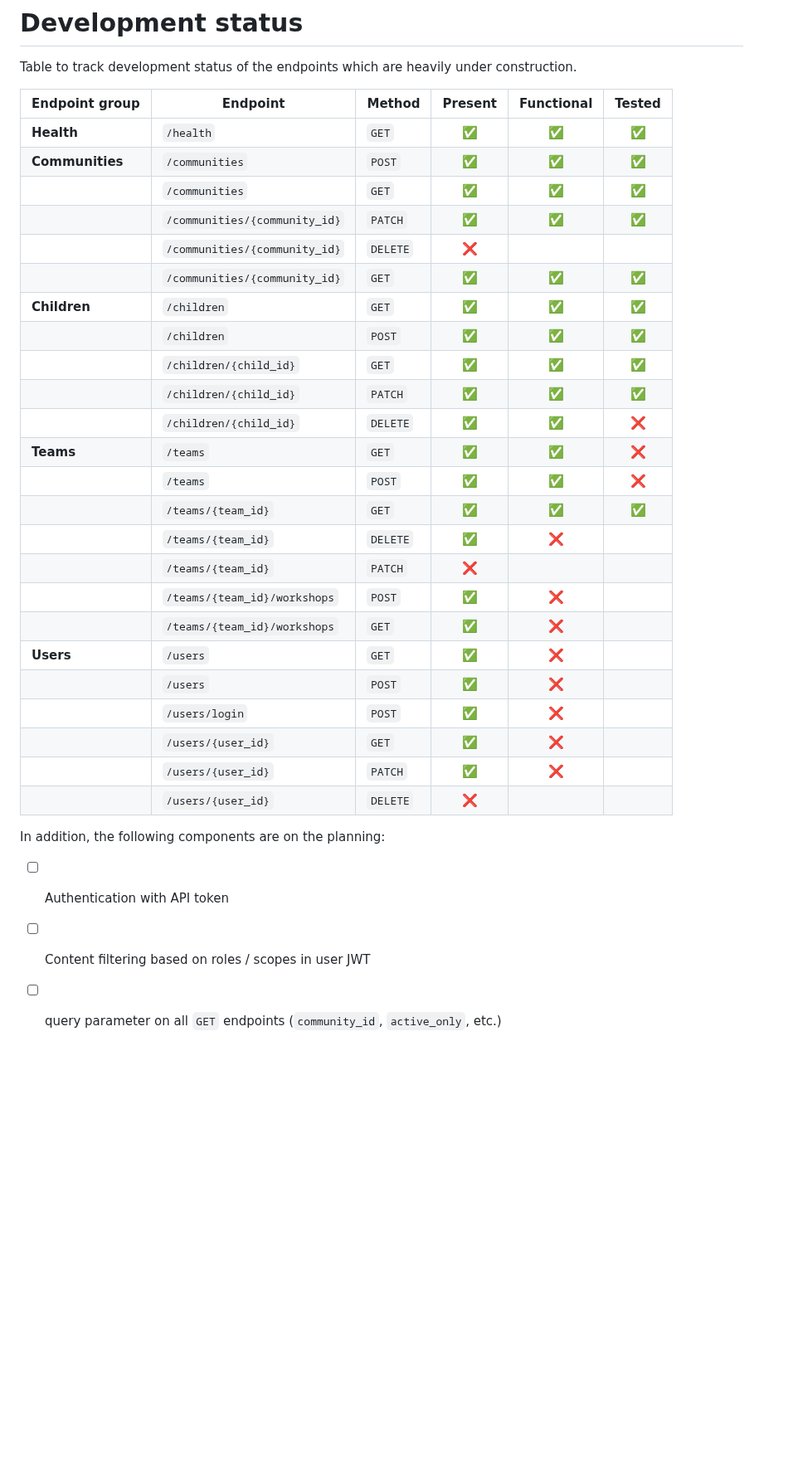
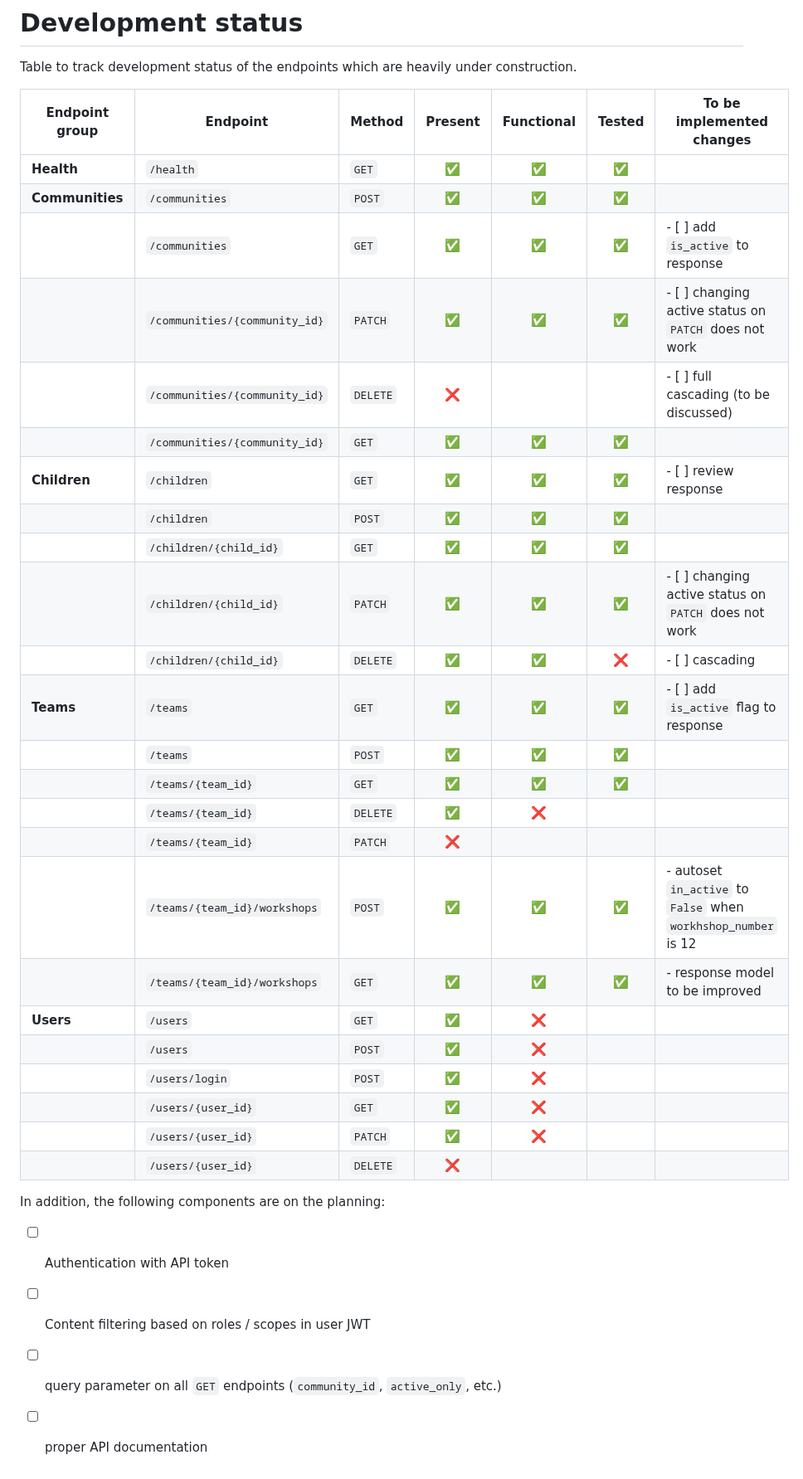
Before and after one commit to guyonmatteau/digital-lions, a Markdown page: architecture/README.md, the part around the change. Shown at 83% size. Rendered like a GitHub page; blank space fills up the shorter version.

Commit message:
Update status page

```diff
--- a/architecture/README.md
+++ b/architecture/README.md
@@ -2,35 +2,35 @@
 
 Table to track development status of the endpoints which are heavily under construction.
 
-| **Endpoint group** | **Endpoint**                  | **Method** |     **Present**    |   **Functional**   |     **Tested**     |
-|--------------------|-------------------------------|------------|:------------------:|:------------------:|:------------------:|
-| **Health**         | `/health`                     | `GET`      | :white_check_mark: | :white_check_mark: | :white_check_mark: |
-| **Communities**    | `/communities`                | `POST`     | :white_check_mark: | :white_check_mark: | :white_check_mark: |
-|                    | `/communities`                | `GET`      | :white_check_mark: | :white_check_mark: | :white_check_mark: |
-|                    | `/communities/{community_id}` | `PATCH`    | :white_check_mark: | :white_check_mark: | :white_check_mark: |
-|                    | `/communities/{community_id}` | `DELETE`   |         :x:        |                    |                    |
-|                    | `/communities/{community_id}` | `GET`      | :white_check_mark: | :white_check_mark: | :white_check_mark: |
-| **Children**       | `/children`                   | `GET`      | :white_check_mark: | :white_check_mark: | :white_check_mark: |
-|                    | `/children`                   | `POST`     | :white_check_mark: | :white_check_mark: | :white_check_mark: |
-|                    | `/children/{child_id}`        | `GET`      | :white_check_mark: | :white_check_mark: | :white_check_mark: |
-|                    | `/children/{child_id}`        | `PATCH`    | :white_check_mark: | :white_check_mark: | :white_check_mark: |
-|                    | `/children/{child_id}`        | `DELETE`   | :white_check_mark: | :white_check_mark: |         :x:        |
-| **Teams**          | `/teams`                      | `GET`      | :white_check_mark: | :white_check_mark: |         :x:        |
-|                    | `/teams`                      | `POST`     | :white_check_mark: | :white_check_mark: |         :x:        |
-|                    | `/teams/{team_id}`            | `GET`      | :white_check_mark: | :white_check_mark: |         :white_check_mark:        |
-|                    | `/teams/{team_id}`            | `DELETE`   | :white_check_mark: |         :x:        |                    |
-|                    | `/teams/{team_id}`            | `PATCH`    |         :x:        |                    |                    |
-|                    | `/teams/{team_id}/workshops`  | `POST`     | :white_check_mark: |         :x:        |                    |
-|                    | `/teams/{team_id}/workshops`  | `GET`      | :white_check_mark: |         :x:        |                    |
-| **Users**          | `/users`                      | `GET`      | :white_check_mark: |         :x:        |                    |
-|                    | `/users`                      | `POST`     | :white_check_mark: |         :x:        |                    |
-|                    | `/users/login`                | `POST`     | :white_check_mark: |         :x:        |                    |
-|                    | `/users/{user_id}`            | `GET`      | :white_check_mark: |         :x:        |                    |
-|                    | `/users/{user_id}`            | `PATCH`    | :white_check_mark: |         :x:        |                    |
-|                    | `/users/{user_id}`            | `DELETE`   |         :x:        |                    |                    |
-
+| **Endpoint group** | **Endpoint**                  | **Method** |     **Present**    |   **Functional**   |     **Tested**     | **To be implemented changes**                                  |
+|--------------------|-------------------------------|------------|:------------------:|:------------------:|:------------------:|----------------------------------------------------------------|
+| **Health**         | `/health`                     | `GET`      | :white_check_mark: | :white_check_mark: | :white_check_mark: |                                                                |
+| **Communities**    | `/communities`                | `POST`     | :white_check_mark: | :white_check_mark: | :white_check_mark: |                                                                |
+|                    | `/communities`                | `GET`      | :white_check_mark: | :white_check_mark: | :white_check_mark: | - [ ] add `is_active` to response                              |
+|                    | `/communities/{community_id}` | `PATCH`    | :white_check_mark: | :white_check_mark: | :white_check_mark: | - [ ] changing active status on `PATCH` does not work          |
+|                    | `/communities/{community_id}` | `DELETE`   |         :x:        |                    |                    | - [ ] full cascading (to be discussed)                         |
+|                    | `/communities/{community_id}` | `GET`      | :white_check_mark: | :white_check_mark: | :white_check_mark: |                                                                |
+| **Children**       | `/children`                   | `GET`      | :white_check_mark: | :white_check_mark: | :white_check_mark: | - [ ] review response                                          |
+|                    | `/children`                   | `POST`     | :white_check_mark: | :white_check_mark: | :white_check_mark: |                                                                |
+|                    | `/children/{child_id}`        | `GET`      | :white_check_mark: | :white_check_mark: | :white_check_mark: |                                                                |
+|                    | `/children/{child_id}`        | `PATCH`    | :white_check_mark: | :white_check_mark: | :white_check_mark: | - [ ] changing active status on `PATCH` does not work          |
+|                    | `/children/{child_id}`        | `DELETE`   | :white_check_mark: | :white_check_mark: |         :x:        | - [ ] cascading                                                |
+| **Teams**          | `/teams`                      | `GET`      | :white_check_mark: | :white_check_mark: | :white_check_mark: | - [ ] add `is_active` flag to response                         |
+|                    | `/teams`                      | `POST`     | :white_check_mark: | :white_check_mark: | :white_check_mark: |                                                                |
+|                    | `/teams/{team_id}`            | `GET`      | :white_check_mark: | :white_check_mark: | :white_check_mark: |                                                                |
+|                    | `/teams/{team_id}`            | `DELETE`   | :white_check_mark: |         :x:        |                    |                                                                |
+|                    | `/teams/{team_id}`            | `PATCH`    |         :x:        |                    |                    |                                                                |
+|                    | `/teams/{team_id}/workshops`  | `POST`     | :white_check_mark: | :white_check_mark: | :white_check_mark: | - autoset `in_active` to `False` when `workhshop_number` is 12 |
+|                    | `/teams/{team_id}/workshops`  | `GET`      | :white_check_mark: | :white_check_mark: | :white_check_mark: | - response model to be improved                                |
+| **Users**          | `/users`                      | `GET`      | :white_check_mark: |         :x:        |                    |                                                                |
+|                    | `/users`                      | `POST`     | :white_check_mark: |         :x:        |                    |                                                                |
+|                    | `/users/login`                | `POST`     | :white_check_mark: |         :x:        |                    |                                                                |
+|                    | `/users/{user_id}`            | `GET`      | :white_check_mark: |         :x:        |                    |                                                                |
+|                    | `/users/{user_id}`            | `PATCH`    | :white_check_mark: |         :x:        |                    |                                                                |
+|                    | `/users/{user_id}`            | `DELETE`   |         :x:        |                    |                    |                                                                |
 
 In addition, the following components are on the planning:
 - [ ] Authentication with API token
 - [ ] Content filtering based on roles / scopes in user JWT
 - [ ] query parameter on all `GET` endpoints (`community_id`, `active_only`, etc.)
+- [ ] proper API documentation
```
